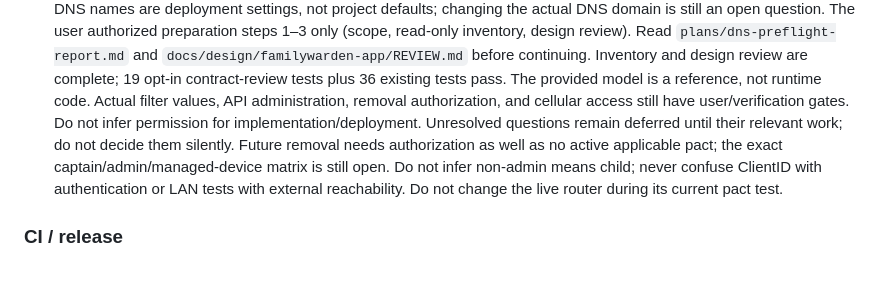
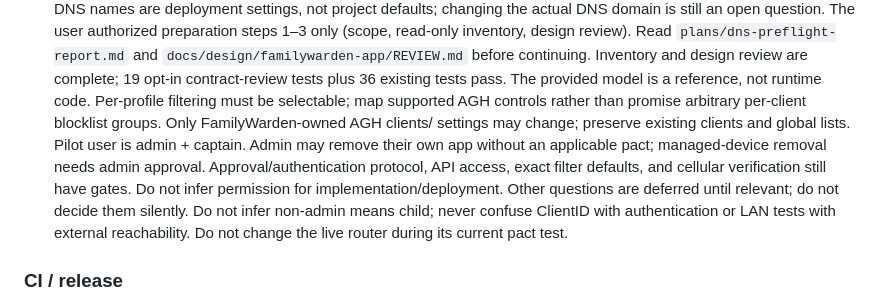
Before and after one commit to denogio/familywarden, a Markdown page: CLAUDE.md, the part around the change. GitHub-like rendering; blank space fills up the shorter version.

```diff
--- a/CLAUDE.md
+++ b/CLAUDE.md
@@ -231,11 +231,14 @@ The vision includes DNS filtering, but there is no implementation:
   Read `plans/dns-preflight-report.md` and `docs/design/familywarden-app/REVIEW.md` before
   continuing. Inventory and design review are complete; 19 opt-in contract-review tests
   plus 36 existing tests pass. The provided model is a reference, not runtime code.
-  Actual filter values, API administration, removal authorization, and cellular access
-  still have user/verification gates. Do not infer permission for implementation/deployment.
-  Unresolved questions remain deferred until their relevant work; do not decide them silently.
-  Future removal needs authorization as well as no active applicable pact; the exact
-  captain/admin/managed-device matrix is still open. Do not infer non-admin means child;
+  Per-profile filtering must be selectable; map supported AGH controls rather than
+  promise arbitrary per-client blocklist groups. Only FamilyWarden-owned AGH clients/
+  settings may change; preserve existing clients and global lists.
+  Pilot user is admin + captain. Admin may remove their own app without an applicable
+  pact; managed-device removal needs admin approval. Approval/authentication protocol,
+  API access, exact filter defaults, and cellular verification still have gates.
+  Do not infer permission for implementation/deployment. Other questions are deferred
+  until relevant; do not decide them silently. Do not infer non-admin means child;
   never confuse ClientID with authentication or LAN tests with external reachability.
   Do not change the live router during its current pact test.
 
```
Also changed, not shown: plans/dns-filtering.md (+36 -22 lines).
